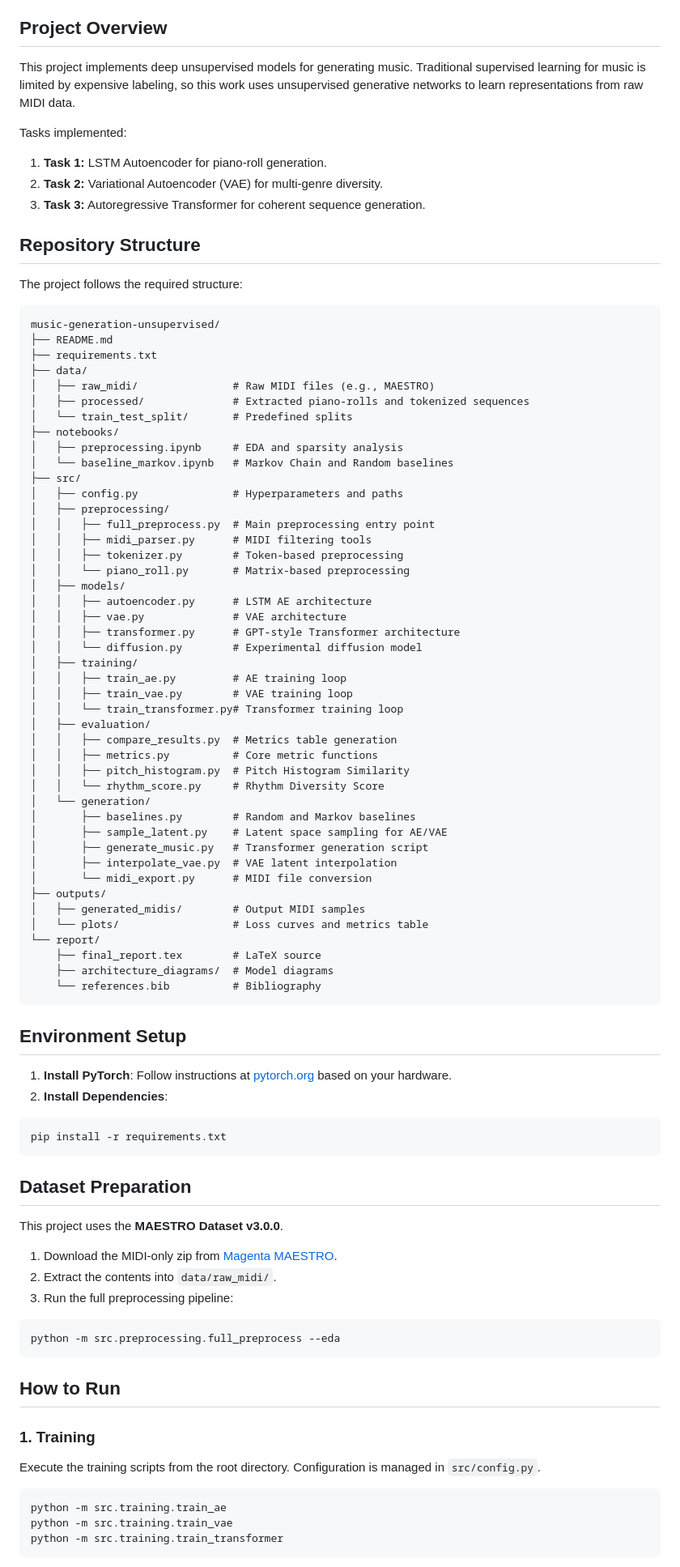
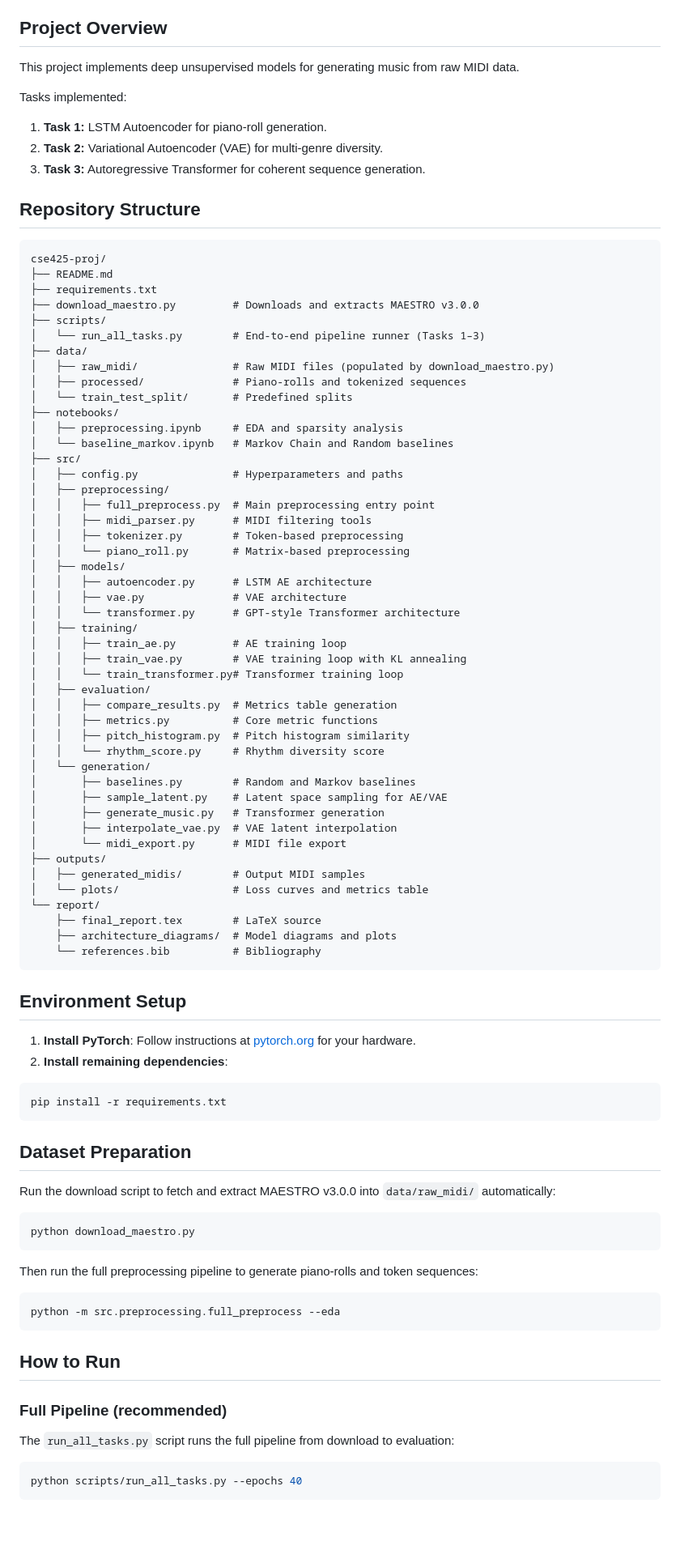
Before and after one commit to lubdhak7414/cse425-proj, a Markdown page: README.md, the part around one of its changes. Shown at 81% size. Drawn GitHub-style; blank space fills up the shorter version.

````diff
--- a/README.md
+++ b/README.md
@@ -4,7 +4,8 @@
 **Team Members:** Safwan Usaid Lubdhak, Maidul Islam Moon, Random 3rd Person
 
 ## Project Overview
-This project implements deep unsupervised models for generating music. Traditional supervised learning for music is limited by expensive labeling, so this work uses unsupervised generative networks to learn representations from raw MIDI data.
+
+This project implements deep unsupervised models for generating music from raw MIDI data.
 
 Tasks implemented:
 1. **Task 1:** LSTM Autoencoder for piano-roll generation.
@@ -12,15 +13,17 @@ Tasks implemented:
 3. **Task 3:** Autoregressive Transformer for coherent sequence generation.
 
 ## Repository Structure
-The project follows the required structure:
 
 ```text
-music-generation-unsupervised/
+cse425-proj/
 ├── README.md
 ├── requirements.txt
+├── download_maestro.py         # Downloads and extracts MAESTRO v3.0.0
+├── scripts/
+│   └── run_all_tasks.py        # End-to-end pipeline runner (Tasks 1–3)
 ├── data/
-│   ├── raw_midi/               # Raw MIDI files (e.g., MAESTRO)
-│   ├── processed/              # Extracted piano-rolls and tokenized sequences
+│   ├── raw_midi/               # Raw MIDI files (populated by download_maestro.py)
+│   ├── processed/              # Piano-rolls and tokenized sequences
 │   └── train_test_split/       # Predefined splits
 ├── notebooks/
 │   ├── preprocessing.ipynb     # EDA and sparsity analysis
@@ -35,56 +38,57 @@ music-generation-unsupervised/
 │   ├── models/
 │   │   ├── autoencoder.py      # LSTM AE architecture
 │   │   ├── vae.py              # VAE architecture
-│   │   ├── transformer.py      # GPT-style Transformer architecture
-│   │   └── diffusion.py        # Experimental diffusion model
+│   │   └── transformer.py      # GPT-style Transformer architecture
 │   ├── training/
 │   │   ├── train_ae.py         # AE training loop
-│   │   ├── train_vae.py        # VAE training loop
+│   │   ├── train_vae.py        # VAE training loop with KL annealing
 │   │   └── train_transformer.py# Transformer training loop
 │   ├── evaluation/
 │   │   ├── compare_results.py  # Metrics table generation
 │   │   ├── metrics.py          # Core metric functions
-│   │   ├── pitch_histogram.py  # Pitch Histogram Similarity
-│   │   └── rhythm_score.py     # Rhythm Diversity Score
+│   │   ├── pitch_histogram.py  # Pitch histogram similarity
+│   │   └── rhythm_score.py     # Rhythm diversity score
 │   └── generation/
 │       ├── baselines.py        # Random and Markov baselines
 │       ├── sample_latent.py    # Latent space sampling for AE/VAE
-│       ├── generate_music.py   # Transformer generation script
+│       ├── generate_music.py   # Transformer generation
 │       ├── interpolate_vae.py  # VAE latent interpolation
-│       └── midi_export.py      # MIDI file conversion
+│       └── midi_export.py      # MIDI file export
 ├── outputs/
 │   ├── generated_midis/        # Output MIDI samples
 │   └── plots/                  # Loss curves and metrics table
 └── report/
     ├── final_report.tex        # LaTeX source
-    ├── architecture_diagrams/  # Model diagrams
+    ├── architecture_diagrams/  # Model diagrams and plots
     └── references.bib          # Bibliography
 ```
 
 ## Environment Setup
-1. **Install PyTorch**: Follow instructions at [pytorch.org](https://pytorch.org/get-started/locally/) based on your hardware.
-2. **Install Dependencies**:
+
+1. **Install PyTorch**: Follow instructions at [pytorch.org](https://pytorch.org/get-started/locally/) for your hardware.
+2. **Install remaining dependencies**:
 ```bash
 pip install -r requirements.txt
 ```
 
 ## Dataset Preparation
-This project uses the **MAESTRO Dataset v3.0.0**.
-1. Download the MIDI-only zip from [Magenta MAESTRO](https://magenta.tensorflow.org/datasets/maestro).
-2. Extract the contents into `data/raw_midi/`.
-3. Run the full preprocessing pipeline:
+
+Run the download script to fetch and extract MAESTRO v3.0.0 into `data/raw_midi/` automatically:
+```bash
+python download_maestro.py
+```
+
+Then run the full preprocessing pipeline to generate piano-rolls and token sequences:
 ```bash
 python -m src.preprocessing.full_preprocess --eda
 ```
 
 ## How to Run
 
-### 1. Training
-Execute the training scripts from the root directory. Configuration is managed in `src/config.py`.
+### Full Pipeline (recommended)
 
+The `run_all_tasks.py` script runs the full pipeline from download to evaluation:
 ```bash
-python -m src.training.train_ae
-python -m src.training.train_vae
-python -m src.training.train_transformer
+python scripts/run_all_tasks.py --epochs 40
 ```
 
````
Also changed, not shown: other parts of README.md (+26 -9 lines).
